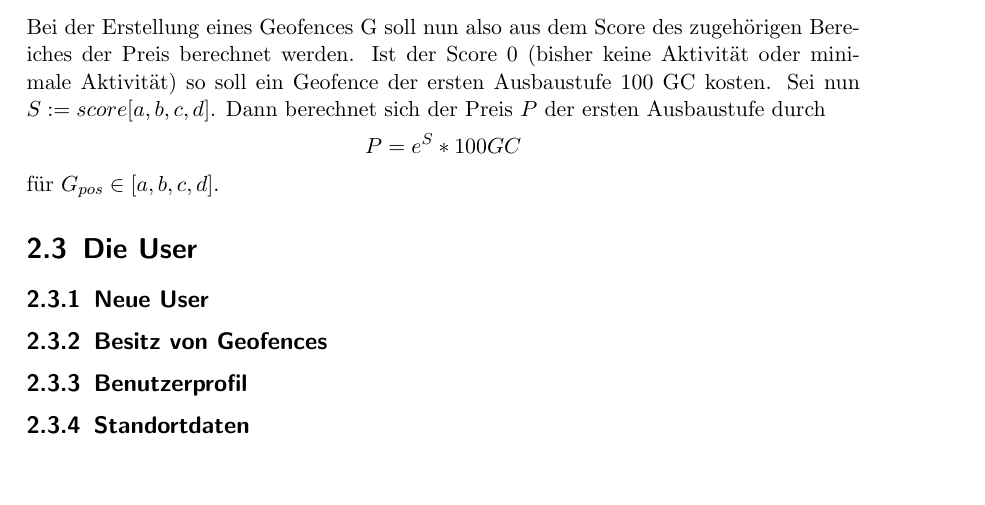
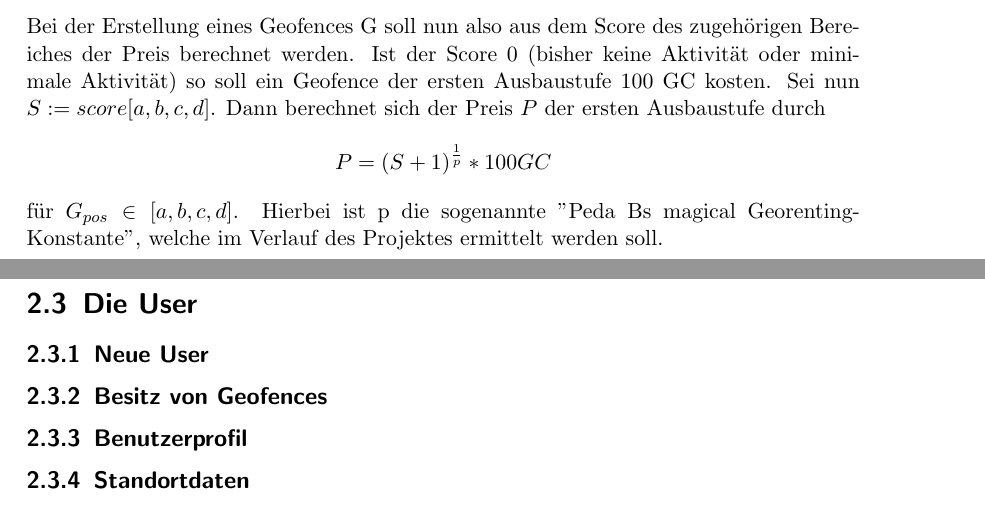
Before and after one commit to alternaDev/georenting-documentation, a LaTeX document (main.tex): part of page 8 of 11 before the commit and two parts of pages 8 and 9 of 12 after it, the two joined at a grey line, cut so that both start at the same text, the shorter picture padded with empty space. Compiled offline with pdfLaTeX.

Commit message:
Magical Peda B Konstante

```diff
--- a/main.tex
+++ b/main.tex
@@ -91,7 +91,7 @@ Die Präzision des Geohashalgorithmus (Fläche der (a,b,c,d)) wird auf Stufe 6 f
 Gegeben seien: ein Bereich $[a,b,c,d]$, die aktuelle Zeit $t_{now}$, die Zeit $t_{lv_{ [a,b,c,d]}}$ des letzten Besuches auf $[a,b,c,d]$ und  \[t_{avg} = \frac{1}{\#M} * \sum_{[x1,y1,x2,y2] \in M} t_{now} - t_{lv_{ [x1,y1,x2,y2]}}\] Der neue Score von $[a,b,c,d]$ berechnet sich wie folgt:
 \[score_{neu}[a,b,c,d] = max\{0, score_{alt}[a,b,c,d] + ln(\frac{t_{avg}}{t_{now}-t_{lv_{ [a,b,c,d]}}})\}\]
 \subsection{Erstellung eines Geofences}
-Bei der Erstellung eines Geofences G soll nun also aus dem Score des zugehörigen Bereiches der Preis berechnet werden. Ist der Score 0 (bisher keine Aktivität oder minimale Aktivität) so soll ein Geofence der ersten Ausbaustufe 100 GC kosten. Sei nun $S := score [a,b,c,d]$. Dann berechnet sich der Preis $P$ der ersten Ausbaustufe durch \[P = e^S * 100 GC\] für $G_{pos} \in [a,b,c,d]$.
+Bei der Erstellung eines Geofences G soll nun also aus dem Score des zugehörigen Bereiches der Preis berechnet werden. Ist der Score 0 (bisher keine Aktivität oder minimale Aktivität) so soll ein Geofence der ersten Ausbaustufe 100 GC kosten. Sei nun $S := score [a,b,c,d]$. Dann berechnet sich der Preis $P$ der ersten Ausbaustufe durch \[P = (S+1)^{\frac{1}{p}} * 100 GC\] für $G_{pos} \in [a,b,c,d]$. Hierbei ist p die sogenannte "Peda Bs magical Georenting-Konstante", welche im Verlauf des Projektes ermittelt werden soll.
 
 
 \section{Die User}
```
